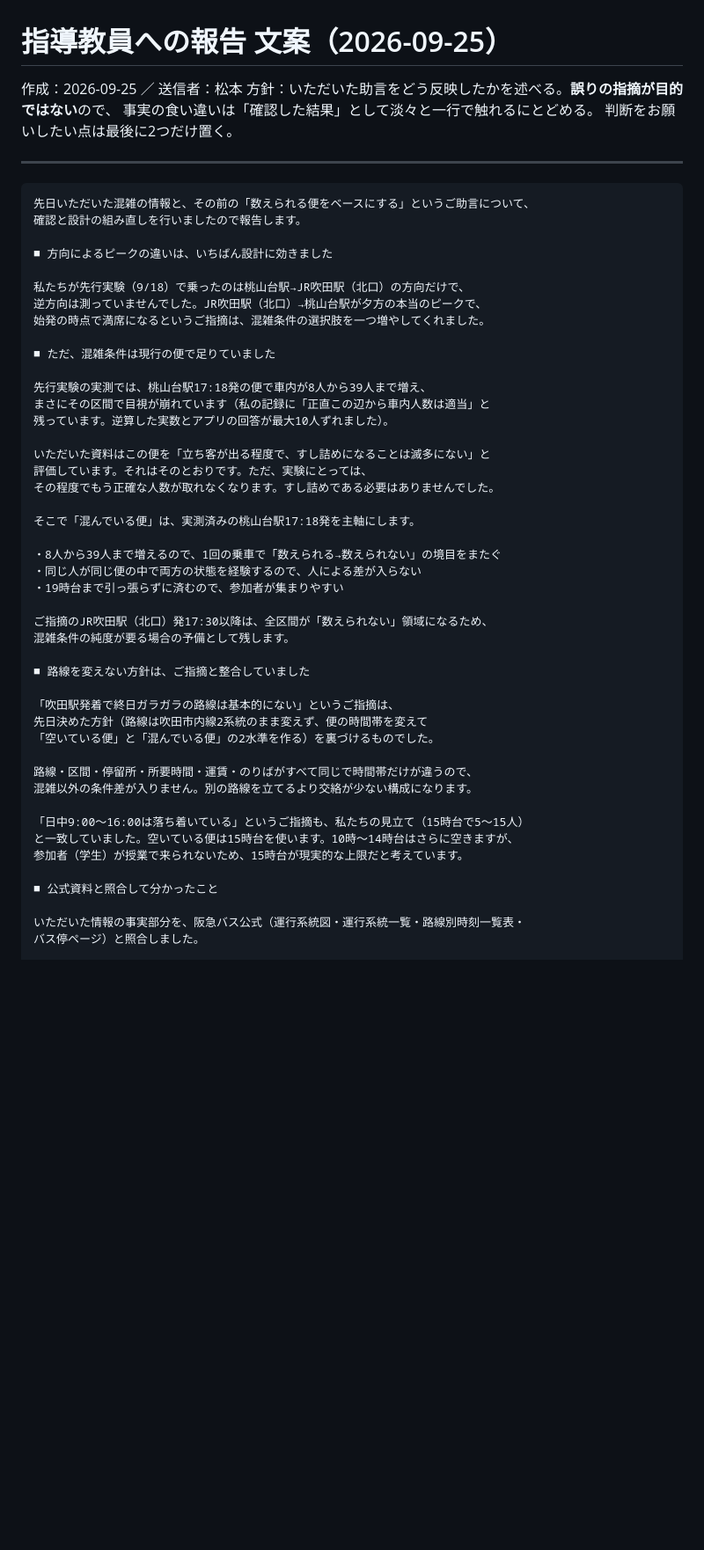
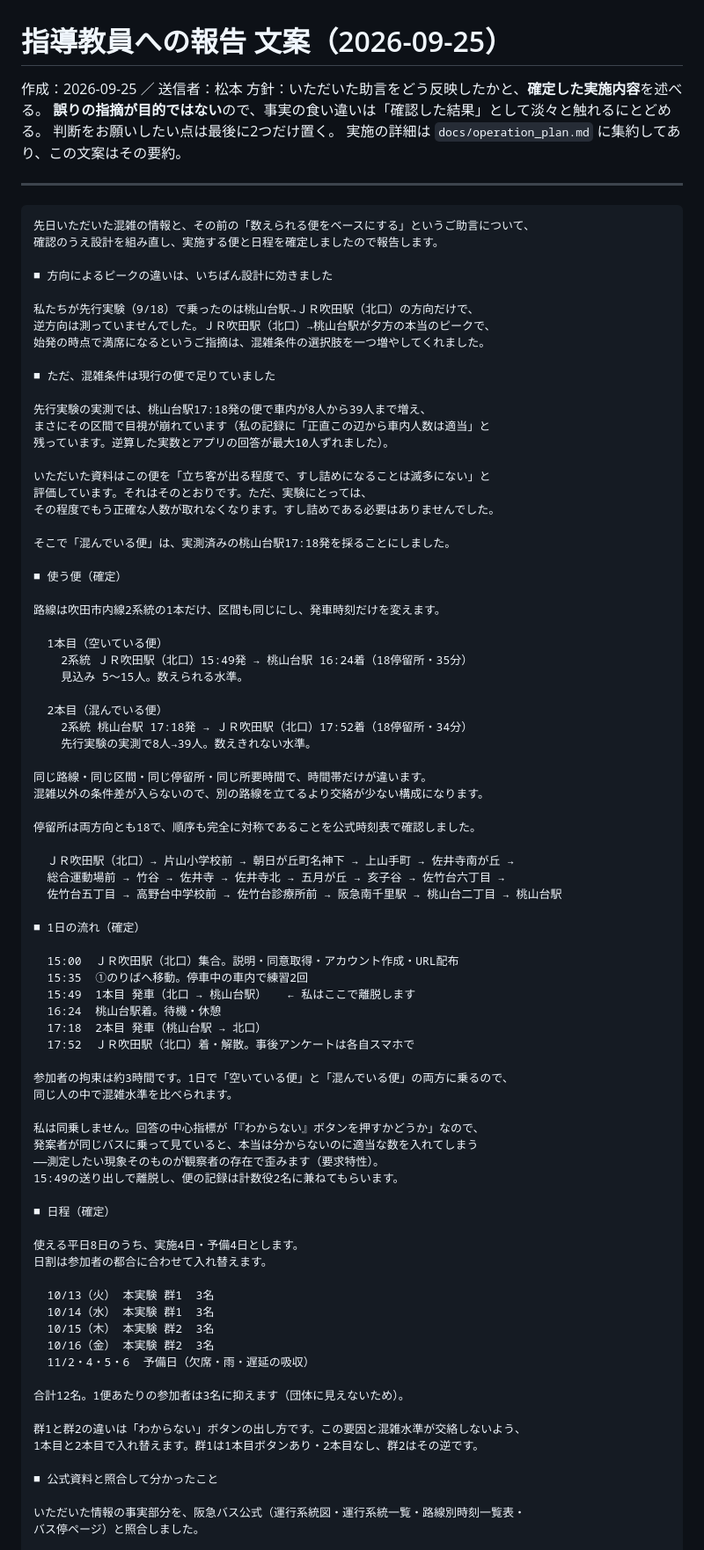
Before and after one commit to matsumototaichi-beep/bus-ui-study, a Markdown page: docs/professor_report_draft.md, the part around one of its changes. Shown at 88% size. Rendered like a GitHub page; blank space fills up the shorter version.

````diff
--- a/docs/professor_report_draft.md
+++ b/docs/professor_report_draft.md
@@ -1,20 +1,21 @@
 # 指導教員への報告 文案（2026-09-25）
 
 作成：2026-09-25 ／ 送信者：松本
-方針：いただいた助言をどう反映したかを述べる。**誤りの指摘が目的ではない**ので、
-事実の食い違いは「確認した結果」として淡々と一行で触れるにとどめる。
+方針：いただいた助言をどう反映したかと、**確定した実施内容**を述べる。
+**誤りの指摘が目的ではない**ので、事実の食い違いは「確認した結果」として淡々と触れるにとどめる。
 判断をお願いしたい点は最後に2つだけ置く。
+実施の詳細は `docs/operation_plan.md` に集約してあり、この文案はその要約。
 
 ---
 
 ```
 先日いただいた混雑の情報と、その前の「数えられる便をベースにする」というご助言について、
-確認と設計の組み直しを行いましたので報告します。
+確認のうえ設計を組み直し、実施する便と日程を確定しましたので報告します。
 
 ■ 方向によるピークの違いは、いちばん設計に効きました
 
-私たちが先行実験（9/18）で乗ったのは桃山台駅→JR吹田駅（北口）の方向だけで、
-逆方向は測っていませんでした。JR吹田駅（北口）→桃山台駅が夕方の本当のピークで、
+私たちが先行実験（9/18）で乗ったのは桃山台駅→ＪＲ吹田駅（北口）の方向だけで、
+逆方向は測っていませんでした。ＪＲ吹田駅（北口）→桃山台駅が夕方の本当のピークで、
 始発の時点で満席になるというご指摘は、混雑条件の選択肢を一つ増やしてくれました。
 
 ■ ただ、混雑条件は現行の便で足りていました
@@ -27,27 +28,61 @@
 評価しています。それはそのとおりです。ただ、実験にとっては、
 その程度でもう正確な人数が取れなくなります。すし詰めである必要はありませんでした。
 
-そこで「混んでいる便」は、実測済みの桃山台駅17:18発を主軸にします。
+そこで「混んでいる便」は、実測済みの桃山台駅17:18発を採ることにしました。
 
-・8人から39人まで増えるので、1回の乗車で「数えられる→数えられない」の境目をまたぐ
-・同じ人が同じ便の中で両方の状態を経験するので、人による差が入らない
-・19時台まで引っ張らずに済むので、参加者が集まりやすい
+■ 使う便（確定）
 
-ご指摘のJR吹田駅（北口）発17:30以降は、全区間が「数えられない」領域になるため、
-混雑条件の純度が要る場合の予備として残します。
+路線は吹田市内線2系統の1本だけ、区間も同じにし、発車時刻だけを変えます。
 
-■ 路線を変えない方針は、ご指摘と整合していました
+  1本目（空いている便）
+    2系統 ＪＲ吹田駅（北口）15:49発 → 桃山台駅 16:24着（18停留所・35分）
+    見込み 5〜15人。数えられる水準。
 
-「吹田駅発着で終日ガラガラの路線は基本的にない」というご指摘は、
-先日決めた方針（路線は吹田市内線2系統のまま変えず、便の時間帯を変えて
-「空いている便」と「混んでいる便」の2水準を作る）を裏づけるものでした。
+  2本目（混んでいる便）
+    2系統 桃山台駅 17:18発 → ＪＲ吹田駅（北口）17:52着（18停留所・34分）
+    先行実験の実測で8人→39人。数えきれない水準。
 
-路線・区間・停留所・所要時間・運賃・のりばがすべて同じで時間帯だけが違うので、
-混雑以外の条件差が入りません。別の路線を立てるより交絡が少ない構成になります。
+同じ路線・同じ区間・同じ停留所・同じ所要時間で、時間帯だけが違います。
+混雑以外の条件差が入らないので、別の路線を立てるより交絡が少ない構成になります。
 
-「日中9:00〜16:00は落ち着いている」というご指摘も、私たちの見立て（15時台で5〜15人）
-と一致していました。空いている便は15時台を使います。10時〜14時台はさらに空きますが、
-参加者（学生）が授業で来られないため、15時台が現実的な上限だと考えています。
+停留所は両方向とも18で、順序も完全に対称であることを公式時刻表で確認しました。
+
+  ＪＲ吹田駅（北口）→ 片山小学校前 → 朝日が丘町名神下 → 上山手町 → 佐井寺南が丘 →
+  総合運動場前 → 竹谷 → 佐井寺 → 佐井寺北 → 五月が丘 → 亥子谷 → 佐竹台六丁目 →
+  佐竹台五丁目 → 高野台中学校前 → 佐竹台診療所前 → 阪急南千里駅 → 桃山台二丁目 → 桃山台駅
+
+■ 1日の流れ（確定）
+
+  15:00  ＪＲ吹田駅（北口）集合。説明・同意取得・アカウント作成・URL配布
+  15:35  ①のりばへ移動。停車中の車内で練習2回
+  15:49  1本目 発車（北口 → 桃山台駅）   ← 私はここで離脱します
+  16:24  桃山台駅着。待機・休憩
+  17:18  2本目 発車（桃山台駅 → 北口）
+  17:52  ＪＲ吹田駅（北口）着・解散。事後アンケートは各自スマホで
+
+参加者の拘束は約3時間です。1日で「空いている便」と「混んでいる便」の両方に乗るので、
+同じ人の中で混雑水準を比べられます。
+
+私は同乗しません。回答の中心指標が「『わからない』ボタンを押すかどうか」なので、
+発案者が同じバスに乗って見ていると、本当は分からないのに適当な数を入れてしまう
+――測定したい現象そのものが観察者の存在で歪みます（要求特性）。
+15:49の送り出しで離脱し、便の記録は計数役2名に兼ねてもらいます。
+
+■ 日程（確定）
+
+使える平日8日のうち、実施4日・予備4日とします。
+日割は参加者の都合に合わせて入れ替えます。
+
+  10/13（火） 本実験 群1  3名
+  10/14（水） 本実験 群1  3名
+  10/15（木） 本実験 群2  3名
+  10/16（金） 本実験 群2  3名
+  11/2・4・5・6  予備日（欠席・雨・遅延の吸収）
+
+合計12名。1便あたりの参加者は3名に抑えます（団体に見えないため）。
+
+群1と群2の違いは「わからない」ボタンの出し方です。この要因と混雑水準が交絡しないよう、
+1本目と2本目で入れ替えます。群1は1本目ボタンあり・2本目なし、群2はその逆です。
 
 ■ 公式資料と照合して分かったこと
 
````
Also changed, not shown: other parts of docs/professor_report_draft.md (+29 -28 lines), docs/operation_plan.md (added, +150 -0 lines).
